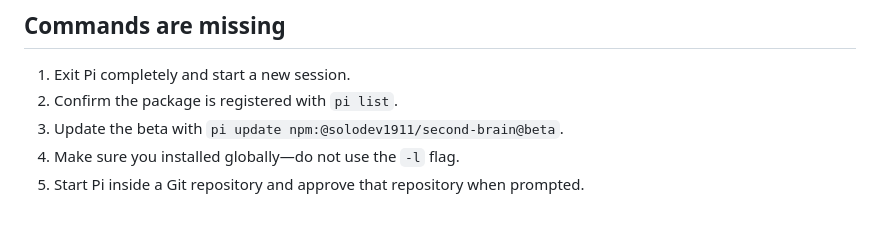
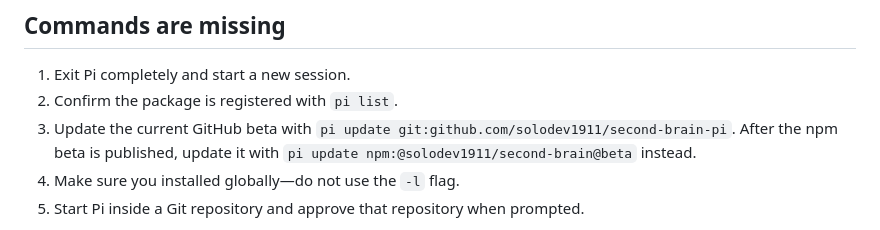
Before and after one commit to solodev1911/second-brain-pi, a Markdown page: docs/troubleshooting.md, the part around the change. Rendered like a GitHub page.

```diff
--- a/docs/troubleshooting.md
+++ b/docs/troubleshooting.md
@@ -12,7 +12,10 @@ The diagnostic is designed to report project trust, runtime discovery, `uv`, Gra
 
 1. Exit Pi completely and start a new session.
 2. Confirm the package is registered with `pi list`.
-3. Update the beta with `pi update npm:@solodev1911/second-brain@beta`.
+3. Update the current GitHub beta with
+   `pi update git:github.com/solodev1911/second-brain-pi`. After the npm beta
+   is published, update it with
+   `pi update npm:@solodev1911/second-brain@beta` instead.
 4. Make sure you installed globally—do not use the `-l` flag.
 5. Start Pi inside a Git repository and approve that repository when prompted.
 
```
Also changed, not shown: README.md (+20 -16 lines).
